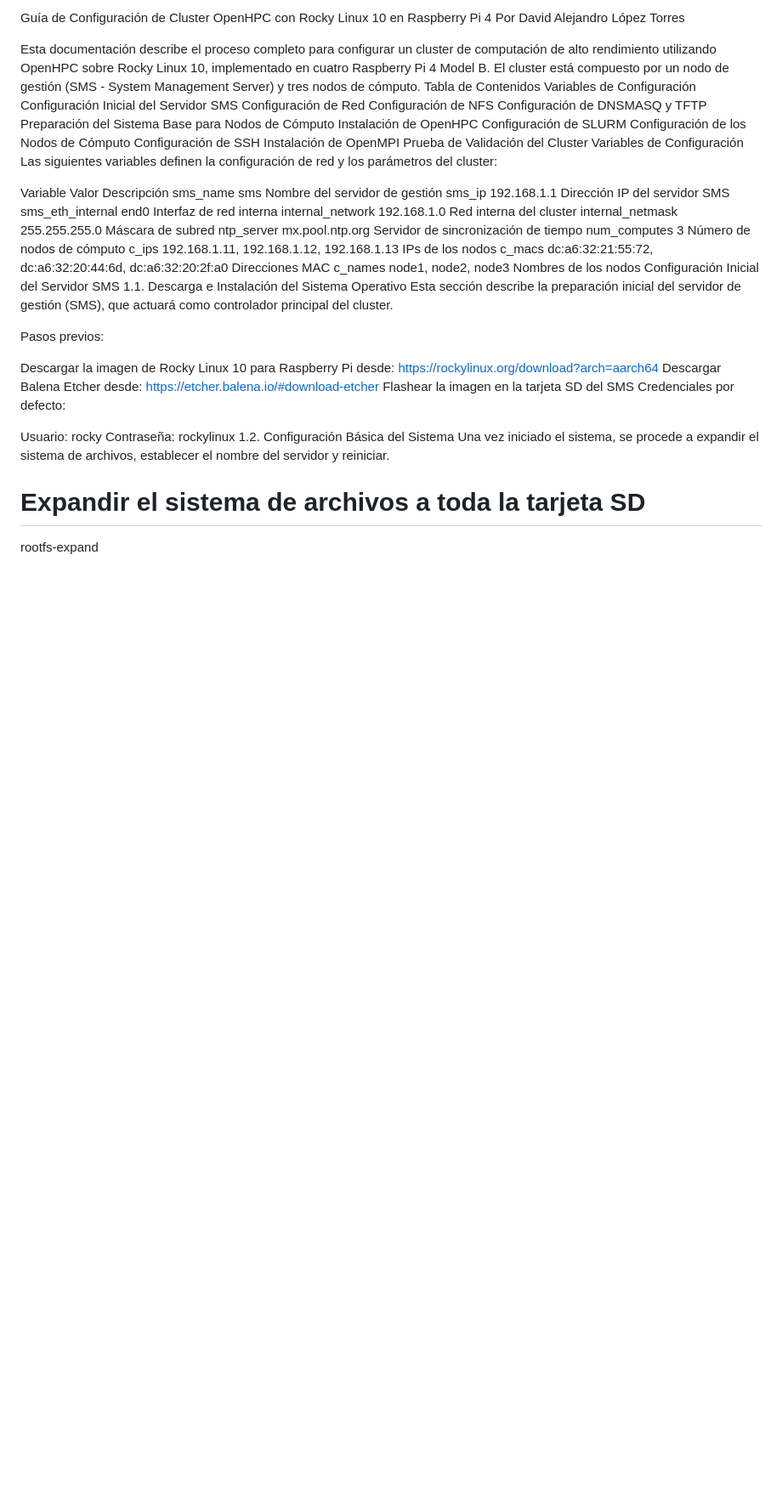
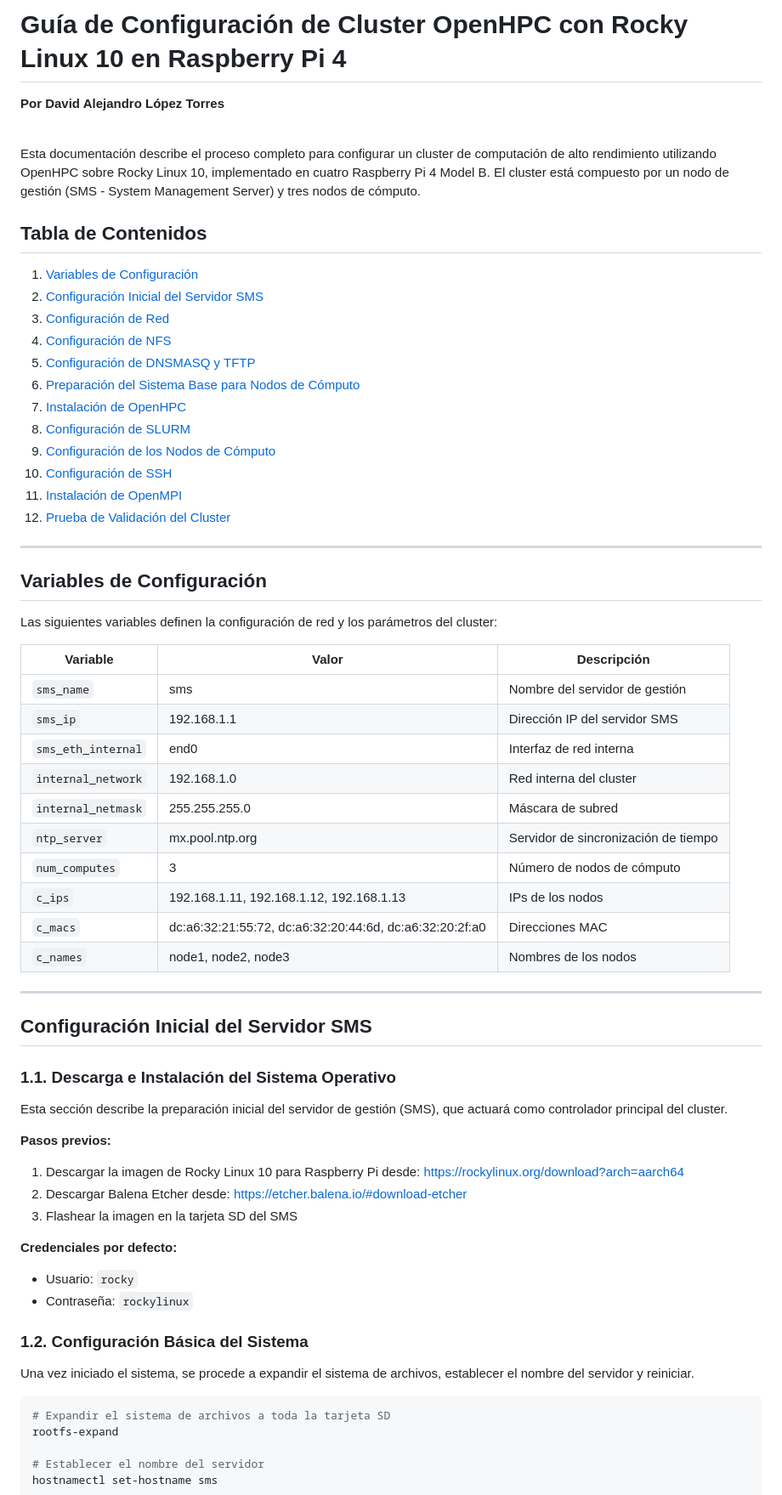
Before and after one commit to coproofai/coproof, a Markdown page: docs/ClusterEnabling.md, the part around the change printed below. Shown: that part at 85% size. Rendered like a GitHub page; blank space fills up the shorter version.

Commit message:
Revise formatting and enhance structure of guide
Updated formatting and structure of the OpenHPC cluster setup guide, including table of contents and section headers.

````diff
--- a/docs/ClusterEnabling.md
+++ b/docs/ClusterEnabling.md
@@ -1,51 +1,65 @@
-Guía de Configuración de Cluster OpenHPC con Rocky Linux 10 en Raspberry Pi 4
-Por David Alejandro López Torres
+# Guía de Configuración de Cluster OpenHPC con Rocky Linux 10 en Raspberry Pi 4
+**Por David Alejandro López Torres**
 
+<br>
+Esta documentación describe el proceso completo para configurar un cluster de computación de alto rendimiento utilizando OpenHPC sobre Rocky Linux 10, implementado en cuatro Raspberry Pi 4 Model B. El cluster está compuesto por un nodo de gestión (SMS - System Management Server) y tres nodos de cómputo.
 
-Esta documentación describe el proceso completo para configurar un cluster de computación de alto rendimiento utilizando OpenHPC sobre Rocky Linux 10, implementado en cuatro Raspberry Pi 4 Model B. El cluster está compuesto por un nodo de gestión (SMS - System Management Server) y tres nodos de cómputo.
-Tabla de Contenidos
-Variables de Configuración
-Configuración Inicial del Servidor SMS
-Configuración de Red
-Configuración de NFS
-Configuración de DNSMASQ y TFTP
-Preparación del Sistema Base para Nodos de Cómputo
-Instalación de OpenHPC
-Configuración de SLURM
-Configuración de los Nodos de Cómputo
-Configuración de SSH
-Instalación de OpenMPI
-Prueba de Validación del Cluster
-Variables de Configuración
+## Tabla de Contenidos
+
+1. [Variables de Configuración](#variables-de-configuración)
+2. [Configuración Inicial del Servidor SMS](#configuración-inicial-del-servidor-sms)
+3. [Configuración de Red](#configuración-de-red)
+4. [Configuración de NFS](#configuración-de-nfs)
+5. [Configuración de DNSMASQ y TFTP](#configuración-de-dnsmasq-y-tftp)
+6. [Preparación del Sistema Base para Nodos de Cómputo](#preparación-del-sistema-base-para-nodos-de-cómputo)
+7. [Instalación de OpenHPC](#instalación-de-openhpc)
+8. [Configuración de SLURM](#configuración-de-slurm)
+9. [Configuración de los Nodos de Cómputo](#configuración-de-los-nodos-de-cómputo)
+10. [Configuración de SSH](#configuración-de-ssh)
+11. [Instalación de OpenMPI](#instalación-de-openmpi)
+12. [Prueba de Validación del Cluster](#prueba-de-validación-del-cluster)
+
+---
+
+## Variables de Configuración
+
 Las siguientes variables definen la configuración de red y los parámetros del cluster:
 
-Variable	Valor	Descripción
-sms_name	sms	Nombre del servidor de gestión
-sms_ip	192.168.1.1	Dirección IP del servidor SMS
-sms_eth_internal	end0	Interfaz de red interna
-internal_network	192.168.1.0	Red interna del cluster
-internal_netmask	255.255.255.0	Máscara de subred
-ntp_server	mx.pool.ntp.org	Servidor de sincronización de tiempo
-num_computes	3	Número de nodos de cómputo
-c_ips	192.168.1.11, 192.168.1.12, 192.168.1.13	IPs de los nodos
-c_macs	dc:a6:32:21:55:72, dc:a6:32:20:44:6d, dc:a6:32:20:2f:a0	Direcciones MAC
-c_names	node1, node2, node3	Nombres de los nodos
-Configuración Inicial del Servidor SMS
-1.1. Descarga e Instalación del Sistema Operativo
+| Variable | Valor | Descripción |
+|----------|-------|-------------|
+| `sms_name` | sms | Nombre del servidor de gestión |
+| `sms_ip` | 192.168.1.1 | Dirección IP del servidor SMS |
+| `sms_eth_internal` | end0 | Interfaz de red interna |
+| `internal_network` | 192.168.1.0 | Red interna del cluster |
+| `internal_netmask` | 255.255.255.0 | Máscara de subred |
+| `ntp_server` | mx.pool.ntp.org | Servidor de sincronización de tiempo |
+| `num_computes` | 3 | Número de nodos de cómputo |
+| `c_ips` | 192.168.1.11, 192.168.1.12, 192.168.1.13 | IPs de los nodos |
+| `c_macs` | dc:a6:32:21:55:72, dc:a6:32:20:44:6d, dc:a6:32:20:2f:a0 | Direcciones MAC |
+| `c_names` | node1, node2, node3 | Nombres de los nodos |
+
+---
+
+## Configuración Inicial del Servidor SMS
+
+### 1.1. Descarga e Instalación del Sistema Operativo
+
 Esta sección describe la preparación inicial del servidor de gestión (SMS), que actuará como controlador principal del cluster.
 
-Pasos previos:
+**Pasos previos:**
+1. Descargar la imagen de Rocky Linux 10 para Raspberry Pi desde: https://rockylinux.org/download?arch=aarch64
+2. Descargar Balena Etcher desde: https://etcher.balena.io/#download-etcher
+3. Flashear la imagen en la tarjeta SD del SMS
 
-Descargar la imagen de Rocky Linux 10 para Raspberry Pi desde: https://rockylinux.org/download?arch=aarch64
-Descargar Balena Etcher desde: https://etcher.balena.io/#download-etcher
-Flashear la imagen en la tarjeta SD del SMS
-Credenciales por defecto:
+**Credenciales por defecto:**
+- Usuario: `rocky`
+- Contraseña: `rockylinux`
 
-Usuario: rocky
-Contraseña: rockylinux
-1.2. Configuración Básica del Sistema
+### 1.2. Configuración Básica del Sistema
+
 Una vez iniciado el sistema, se procede a expandir el sistema de archivos, establecer el nombre del servidor y reiniciar.
 
+```bash
 # Expandir el sistema de archivos a toda la tarjeta SD
 rootfs-expand
 
````
Also changed, not shown: other parts of docs/ClusterEnabling.md (+249 -65 lines).
